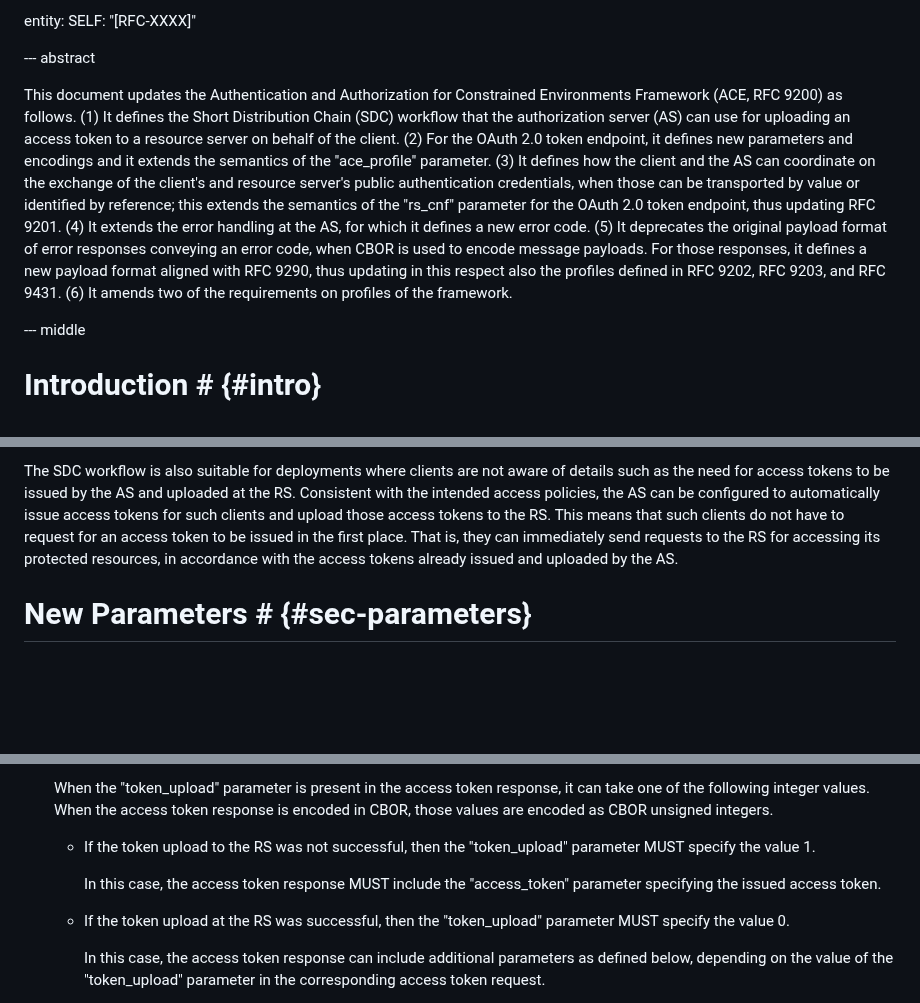
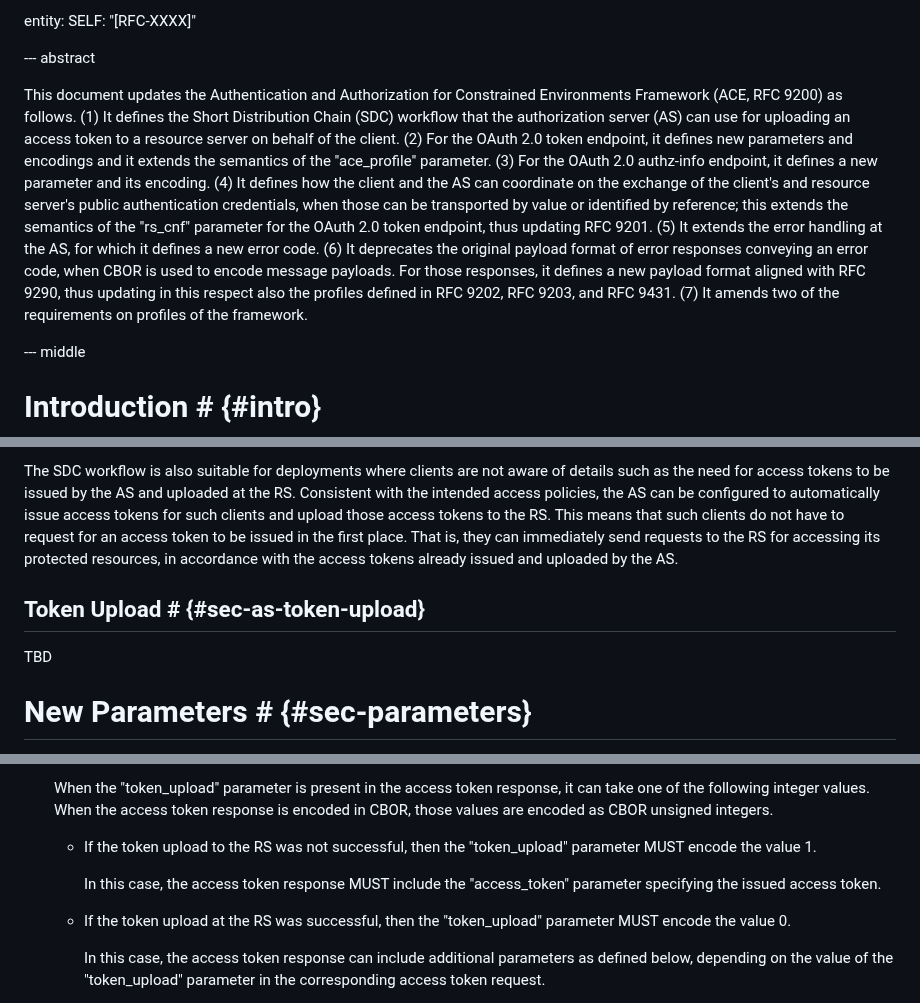
Before and after one commit to ace-wg/ace-workflow-and-params, a Markdown page: draft-ietf-ace-workflow-and-params.md, 3 parts joined by grey strips. Rendered like a GitHub page; blank space fills up the shorter version.

```diff
--- a/draft-ietf-ace-workflow-and-params.md
+++ b/draft-ietf-ace-workflow-and-params.md
@@ -97,7 +97,7 @@ entity:
 
 --- abstract
 
-This document updates the Authentication and Authorization for Constrained Environments Framework (ACE, RFC 9200) as follows. (1) It defines the Short Distribution Chain (SDC) workflow that the authorization server (AS) can use for uploading an access token to a resource server on behalf of the client. (2) For the OAuth 2.0 token endpoint, it defines new parameters and encodings and it extends the semantics of the "ace_profile" parameter. (3) It defines how the client and the AS can coordinate on the exchange of the client's and resource server's public authentication credentials, when those can be transported by value or identified by reference; this extends the semantics of the "rs_cnf" parameter for the OAuth 2.0 token endpoint, thus updating RFC 9201. (4) It extends the error handling at the AS, for which it defines a new error code. (5) It deprecates the original payload format of error responses conveying an error code, when CBOR is used to encode message payloads. For those responses, it defines a new payload format aligned with RFC 9290, thus updating in this respect also the profiles defined in RFC 9202, RFC 9203, and RFC 9431. (6) It amends two of the requirements on profiles of the framework.
+This document updates the Authentication and Authorization for Constrained Environments Framework (ACE, RFC 9200) as follows. (1) It defines the Short Distribution Chain (SDC) workflow that the authorization server (AS) can use for uploading an access token to a resource server on behalf of the client. (2) For the OAuth 2.0 token endpoint, it defines new parameters and encodings and it extends the semantics of the "ace_profile" parameter. (3) For the OAuth 2.0 authz-info endpoint, it defines a new parameter and its encoding. (4) It defines how the client and the AS can coordinate on the exchange of the client's and resource server's public authentication credentials, when those can be transported by value or identified by reference; this extends the semantics of the "rs_cnf" parameter for the OAuth 2.0 token endpoint, thus updating RFC 9201. (5) It extends the error handling at the AS, for which it defines a new error code. (6) It deprecates the original payload format of error responses conveying an error code, when CBOR is used to encode message payloads. For those responses, it defines a new payload format aligned with RFC 9290, thus updating in this respect also the profiles defined in RFC 9202, RFC 9203, and RFC 9431. (7) It amends two of the requirements on profiles of the framework.
 
 --- middle
 
@@ -260,6 +262,10 @@ When using the SDC workflow, all the communications between the AS and the RS MU
 
 The SDC workflow is also suitable for deployments where clients are not aware of details such as the need for access tokens to be issued by the AS and uploaded at the RS. Consistent with the intended access policies, the AS can be configured to automatically issue access tokens for such clients and upload those access tokens to the RS. This means that such clients do not have to request for an access token to be issued in the first place. That is, they can immediately send requests to the RS for accessing its protected resources, in accordance with the access tokens already issued and uploaded by the AS.
 
+## Token Upload # {#sec-as-token-upload}
+
+TBD
+
 # New Parameters # {#sec-parameters}
 
 The rest of this section defines a number of additional parameters and encodings for the OAuth 2.0 token endpoint at the AS.
@@ -288,11 +294,11 @@ This section defines the additional "token_upload" parameter. The parameter can
 
   When the "token_upload" parameter is present in the access token response, it can take one of the following integer values. When the access token response is encoded in CBOR, those values are encoded as CBOR unsigned integers.
 
-  - If the token upload to the RS was not successful, then the "token_upload" parameter MUST specify the value 1.
+  - If the token upload to the RS was not successful, then the "token_upload" parameter MUST encode the value 1.
 
     In this case, the access token response MUST include the "access_token" parameter specifying the issued access token.
 
-  - If the token upload at the RS was successful, then the "token_upload" parameter MUST specify the value 0.
+  - If the token upload at the RS was successful, then the "token_upload" parameter MUST encode the value 0.
 
     In this case, the access token response can include additional parameters as defined below, depending on the value of the "token_upload" parameter in the corresponding access token request.
 
```
Also changed, not shown: other parts of draft-ietf-ace-workflow-and-params.md (+43 -2 lines).
